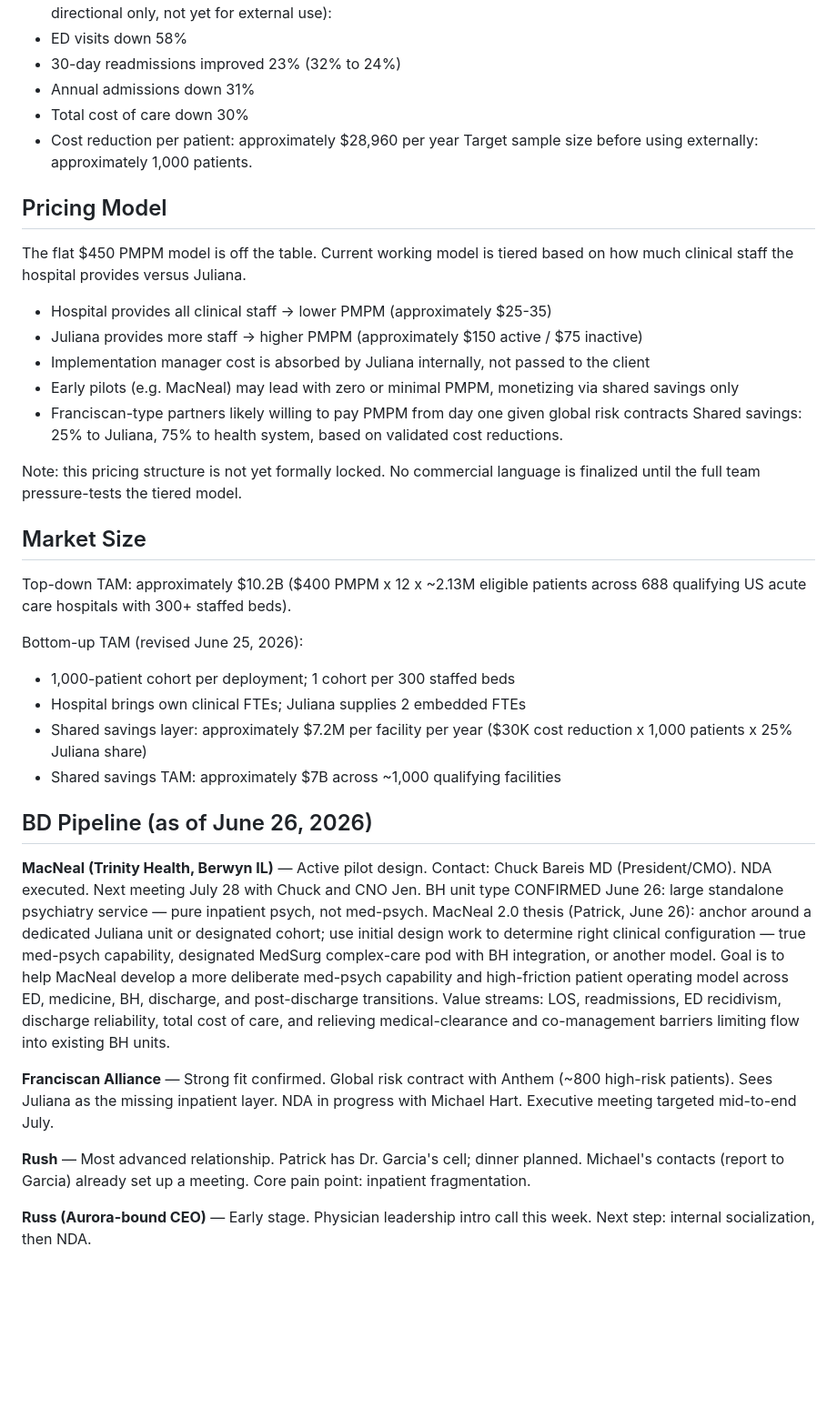
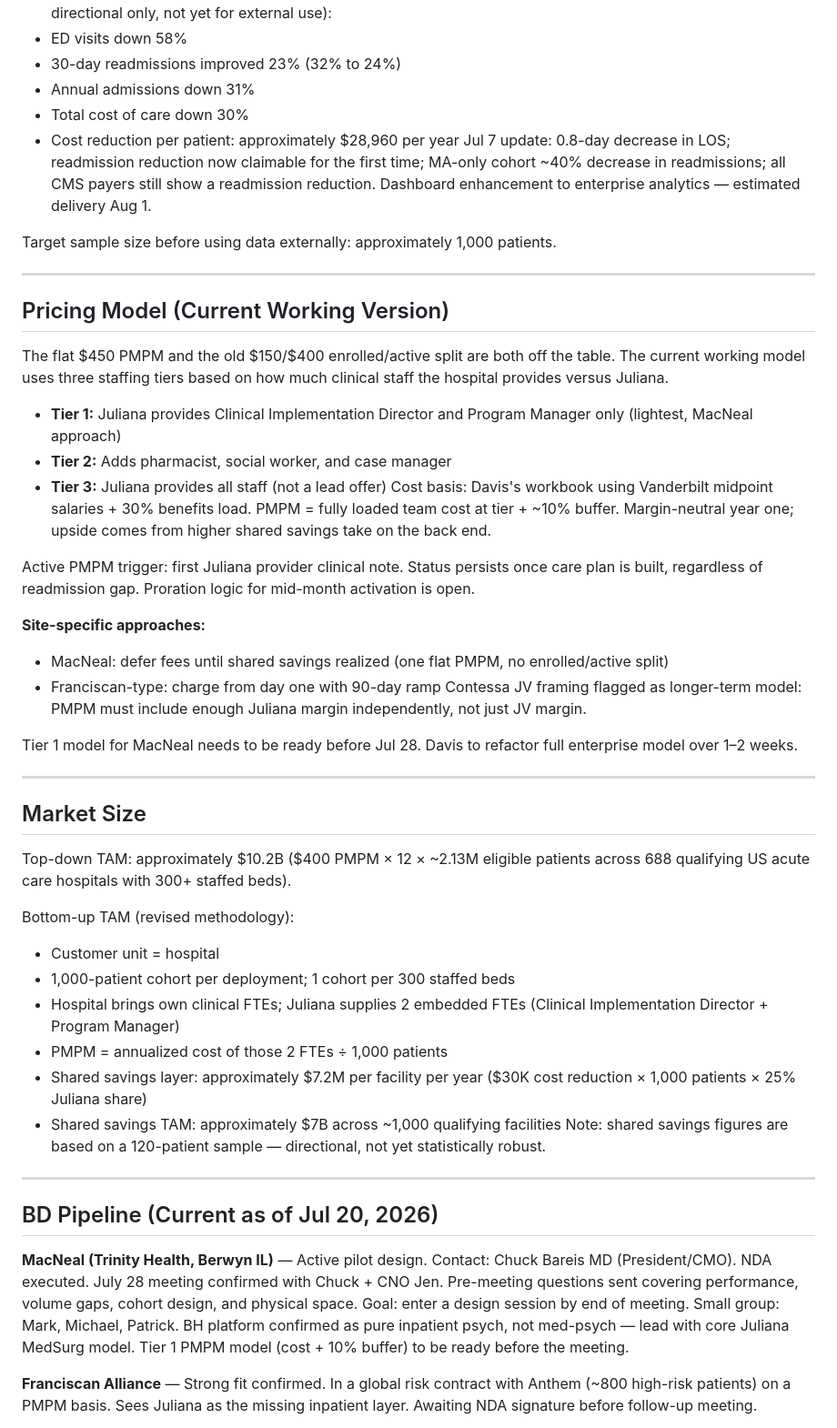
Before and after one commit to sawad26/ask-juliana, a Markdown page: juliana-kb.md, the part around one of its changes. Shown at 91% size. Rendered like a GitHub page; blank space fills up the shorter version.

Commit message:
Update juliana-kb.md
Updated last modified date and revised content for clarity and consistency throughout the document. Adjusted clinical model details and pricing model structure.

```diff
--- a/juliana-kb.md
+++ b/juliana-kb.md
@@ -52,37 +64,50 @@ Early dashboard results (118-patient sample, Cornelius score 27+, highest-risk c
 - Annual admissions down 31%
 - Total cost of care down 30%
 - Cost reduction per patient: approximately $28,960 per year
-Target sample size before using externally: approximately 1,000 patients.
+Jul 7 update: 0.8-day decrease in LOS; readmission reduction now claimable for the first time; MA-only cohort ~40% decrease in readmissions; all CMS payers still show a readmission reduction. Dashboard enhancement to enterprise analytics — estimated delivery Aug 1.
 
-## Pricing Model
+Target sample size before using data externally: approximately 1,000 patients.
 
-The flat $450 PMPM model is off the table. Current working model is tiered based on how much clinical staff the hospital provides versus Juliana.
+---
 
-- Hospital provides all clinical staff → lower PMPM (approximately $25-35)
-- Juliana provides more staff → higher PMPM (approximately $150 active / $75 inactive)
-- Implementation manager cost is absorbed by Juliana internally, not passed to the client
-- Early pilots (e.g. MacNeal) may lead with zero or minimal PMPM, monetizing via shared savings only
-- Franciscan-type partners likely willing to pay PMPM from day one given global risk contracts
-Shared savings: 25% to Juliana, 75% to health system, based on validated cost reductions.
+## Pricing Model (Current Working Version)
 
-Note: this pricing structure is not yet formally locked. No commercial language is finalized until the full team pressure-tests the tiered model.
+The flat $450 PMPM and the old $150/$400 enrolled/active split are both off the table. The current working model uses three staffing tiers based on how much clinical staff the hospital provides versus Juliana.
+
+- **Tier 1:** Juliana provides Clinical Implementation Director and Program Manager only (lightest, MacNeal approach)
+- **Tier 2:** Adds pharmacist, social worker, and case manager
+- **Tier 3:** Juliana provides all staff (not a lead offer)
+Cost basis: Davis's workbook using Vanderbilt midpoint salaries + 30% benefits load. PMPM = fully loaded team cost at tier + ~10% buffer. Margin-neutral year one; upside comes from higher shared savings take on the back end.
+
+Active PMPM trigger: first Juliana provider clinical note. Status persists once care plan is built, regardless of readmission gap. Proration logic for mid-month activation is open.
+
+**Site-specific approaches:**
+- MacNeal: defer fees until shared savings realized (one flat PMPM, no enrolled/active split)
+- Franciscan-type: charge from day one with 90-day ramp
+Contessa JV framing flagged as longer-term model: PMPM must include enough Juliana margin independently, not just JV margin.
+
+Tier 1 model for MacNeal needs to be ready before Jul 28. Davis to refactor full enterprise model over 1–2 weeks.
+
+---
 
 ## Market Size
 
-Top-down TAM: approximately $10.2B ($400 PMPM x 12 x ~2.13M eligible patients across 688 qualifying US acute care hospitals with 300+ staffed beds).
+Top-down TAM: approximately $10.2B ($400 PMPM × 12 × ~2.13M eligible patients across 688 qualifying US acute care hospitals with 300+ staffed beds).
 
-Bottom-up TAM (revised June 25, 2026):
+Bottom-up TAM (revised methodology):
+- Customer unit = hospital
 - 1,000-patient cohort per deployment; 1 cohort per 300 staffed beds
-- Hospital brings own clinical FTEs; Juliana supplies 2 embedded FTEs
-- Shared savings layer: approximately $7.2M per facility per year ($30K cost reduction x 1,000 patients x 25% Juliana share)
+- Hospital brings own clinical FTEs; Juliana supplies 2 embedded FTEs (Clinical Implementation Director + Program Manager)
+- PMPM = annualized cost of those 2 FTEs ÷ 1,000 patients
+- Shared savings layer: approximately $7.2M per facility per year ($30K cost reduction × 1,000 patients × 25% Juliana share)
 - Shared savings TAM: approximately $7B across ~1,000 qualifying facilities
-## BD Pipeline (as of June 26, 2026)
+Note: shared savings figures are based on a 120-patient sample — directional, not yet statistically robust.
 
-**MacNeal (Trinity Health, Berwyn IL)** — Active pilot design. Contact: Chuck Bareis MD (President/CMO). NDA executed. Next meeting July 28 with Chuck and CNO Jen. BH unit type CONFIRMED June 26: large standalone psychiatry service — pure inpatient psych, not med-psych. MacNeal 2.0 thesis (Patrick, June 26): anchor around a dedicated Juliana unit or designated cohort; use initial design work to determine right clinical configuration — true med-psych capability, designated MedSurg complex-care pod with BH integration, or another model. Goal is to help MacNeal develop a more deliberate med-psych capability and high-friction patient operating model across ED, medicine, BH, discharge, and post-discharge transitions. Value streams: LOS, readmissions, ED recidivism, discharge reliability, total cost of care, and relieving medical-clearance and co-management barriers limiting flow into existing BH units.
+---
 
-**Franciscan Alliance** — Strong fit confirmed. Global risk contract with Anthem (~800 high-risk patients). Sees Juliana as the missing inpatient layer. NDA in progress with Michael Hart. Executive meeting targeted mid-to-end July.
+## BD Pipeline (Current as of Jul 20, 2026)
 
-**Rush** — Most advanced relationship. Patrick has Dr. Garcia's cell; dinner planned. Michael's contacts (report to Garcia) already set up a meeting. Core pain point: inpatient fragmentation.
+**MacNeal (Trinity Health, Berwyn IL)** — Active pilot design. Contact: Chuck Bareis MD (President/CMO). NDA executed. July 28 meeting confirmed with Chuck + CNO Jen. Pre-meeting questions sent covering performance, volume gaps, cohort design, and physical space. Goal: enter a design session by end of meeting. Small group: Mark, Michael, Patrick. BH platform confirmed as pure inpatient psych, not med-psych — lead with core Juliana MedSurg model. Tier 1 PMPM model (cost + 10% buffer) to be ready before the meeting.
 
-**Russ (Aurora-bound CEO)** — Early stage. Physician leadership intro call this week. Next step: internal socialization, then NDA.
+**Franciscan Alliance** — Strong fit confirmed. In a global risk contract with Anthem (~800 high-risk patients) on a PMPM basis. Sees Juliana as the missing inpatient layer. Awaiting NDA signature before follow-up meeting.
 
```
Also changed, not shown: other parts of juliana-kb.md (+65 -31 lines).
